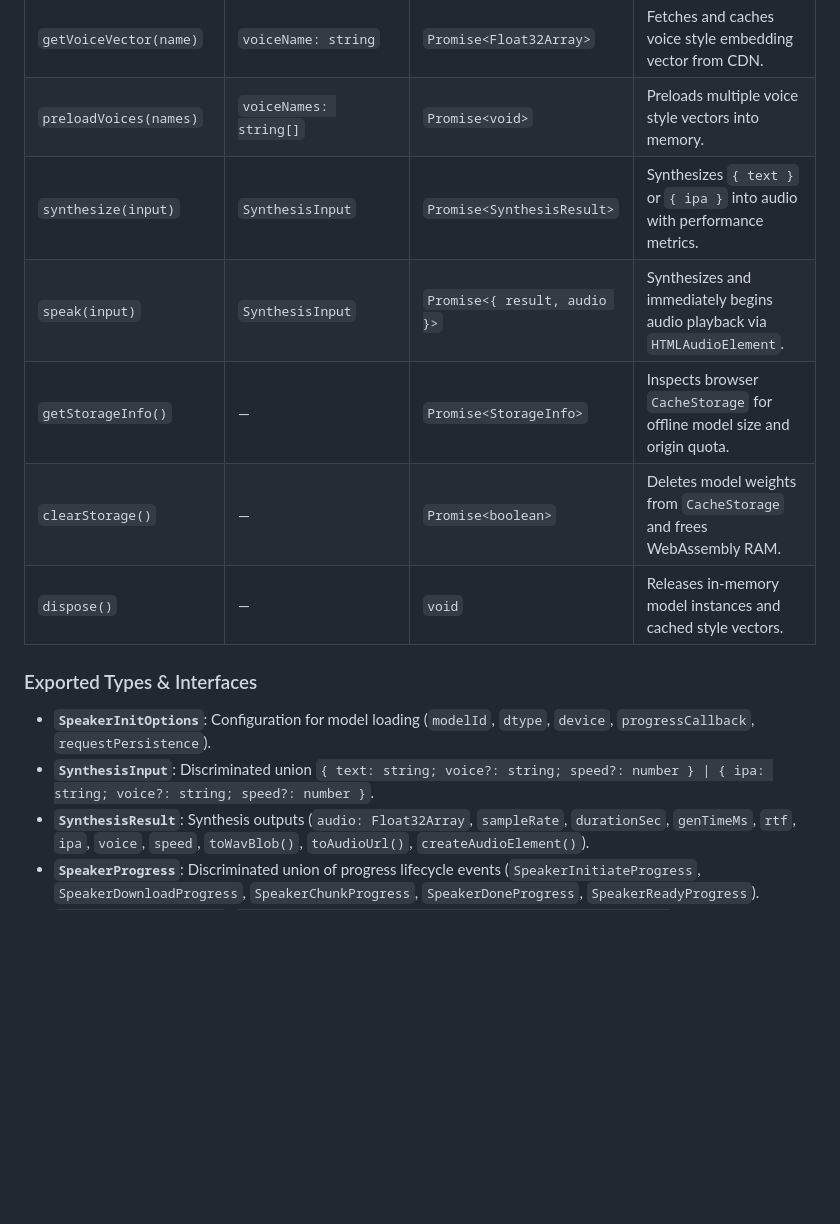
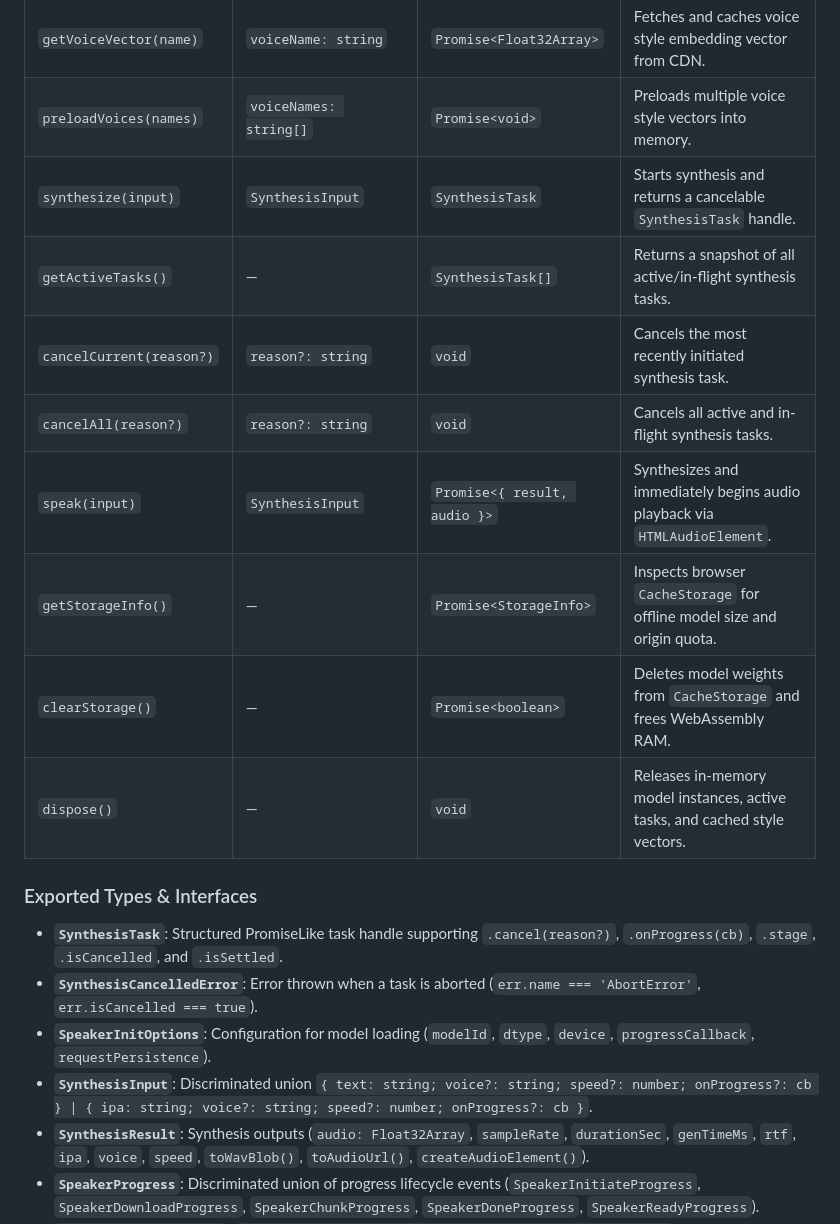
Before and after one commit to dyoo/korean-tts, a Markdown page: README.md, the part around one of its changes. Drawn GitHub-style; blank space fills up the shorter version.

```diff
--- a/README.md
+++ b/README.md
@@ -100,16 +113,21 @@ console.log(`Storage: ${storage.modelSizeFormatted} (Offline Cached: ${storage.i
 | `textToIpa(text)` | `koreanText: string` | `string` | Converts Korean text into normalized, phonetically assimilated IPA. |
 | `getVoiceVector(name)` | `voiceName: string` | `Promise<Float32Array>` | Fetches and caches voice style embedding vector from CDN. |
 | `preloadVoices(names)` | `voiceNames: string[]` | `Promise<void>` | Preloads multiple voice style vectors into memory. |
-| `synthesize(input)` | `SynthesisInput` | `Promise<SynthesisResult>` | Synthesizes `{ text }` or `{ ipa }` into audio with performance metrics. |
+| `synthesize(input)` | `SynthesisInput` | `SynthesisTask` | Starts synthesis and returns a cancelable `SynthesisTask` handle. |
+| `getActiveTasks()` | — | `SynthesisTask[]` | Returns a snapshot of all active/in-flight synthesis tasks. |
+| `cancelCurrent(reason?)` | `reason?: string` | `void` | Cancels the most recently initiated synthesis task. |
+| `cancelAll(reason?)` | `reason?: string` | `void` | Cancels all active and in-flight synthesis tasks. |
 | `speak(input)` | `SynthesisInput` | `Promise<{ result, audio }>` | Synthesizes and immediately begins audio playback via `HTMLAudioElement`. |
 | `getStorageInfo()` | — | `Promise<StorageInfo>` | Inspects browser `CacheStorage` for offline model size and origin quota. |
 | `clearStorage()` | — | `Promise<boolean>` | Deletes model weights from `CacheStorage` and frees WebAssembly RAM. |
-| `dispose()` | — | `void` | Releases in-memory model instances and cached style vectors. |
+| `dispose()` | — | `void` | Releases in-memory model instances, active tasks, and cached style vectors. |
 
 ### Exported Types & Interfaces
 
+* **`SynthesisTask`**: Structured PromiseLike task handle supporting `.cancel(reason?)`, `.onProgress(cb)`, `.stage`, `.isCancelled`, and `.isSettled`.
+* **`SynthesisCancelledError`**: Error thrown when a task is aborted (`err.name === 'AbortError'`, `err.isCancelled === true`).
 * **`SpeakerInitOptions`**: Configuration for model loading (`modelId`, `dtype`, `device`, `progressCallback`, `requestPersistence`).
-* **`SynthesisInput`**: Discriminated union `{ text: string; voice?: string; speed?: number } | { ipa: string; voice?: string; speed?: number }`.
+* **`SynthesisInput`**: Discriminated union `{ text: string; voice?: string; speed?: number; onProgress?: cb } | { ipa: string; voice?: string; speed?: number; onProgress?: cb }`.
 * **`SynthesisResult`**: Synthesis outputs (`audio: Float32Array`, `sampleRate`, `durationSec`, `genTimeMs`, `rtf`, `ipa`, `voice`, `speed`, `toWavBlob()`, `toAudioUrl()`, `createAudioElement()`).
 * **`SpeakerProgress`**: Discriminated union of progress lifecycle events (`SpeakerInitiateProgress`, `SpeakerDownloadProgress`, `SpeakerChunkProgress`, `SpeakerDoneProgress`, `SpeakerReadyProgress`).
 * **`SpeakerProgressStatus`**: `"initiate" | "download" | "progress" | "done" | "ready"`.
```
Also changed, not shown: other parts of README.md (+35 -13 lines).
